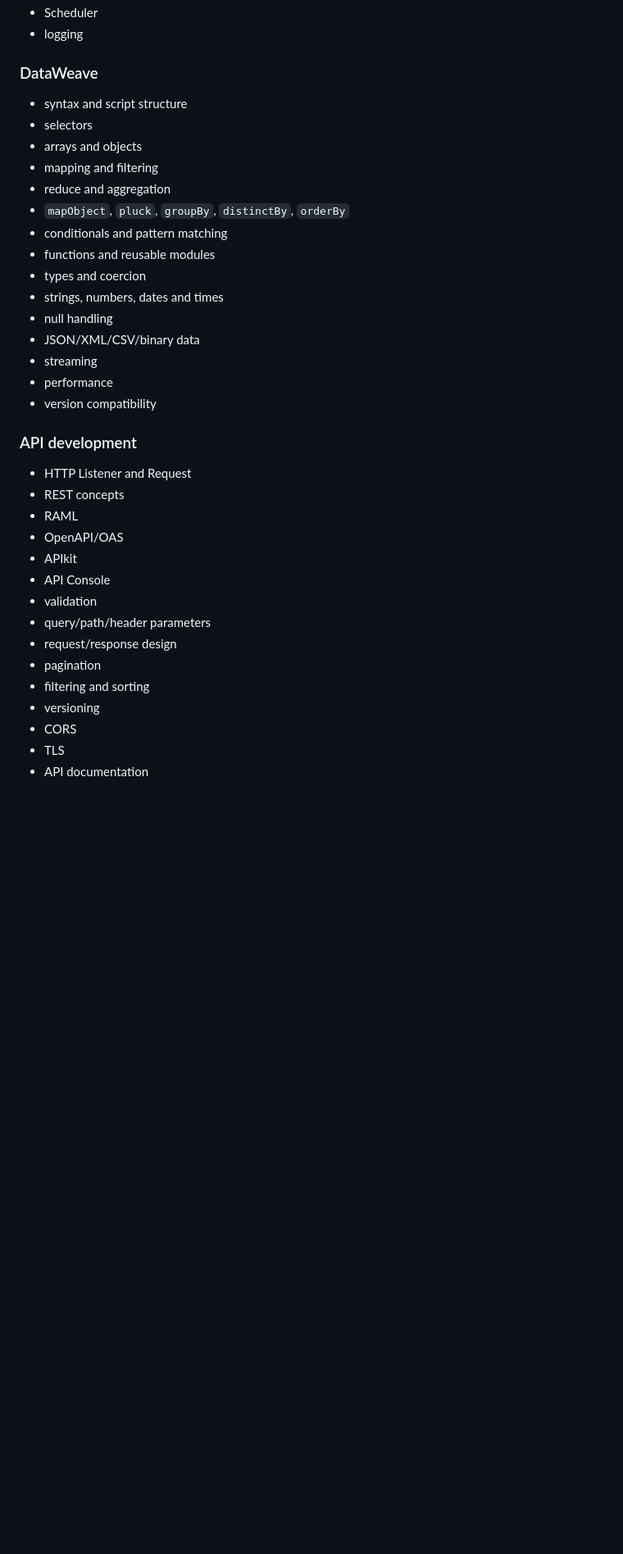
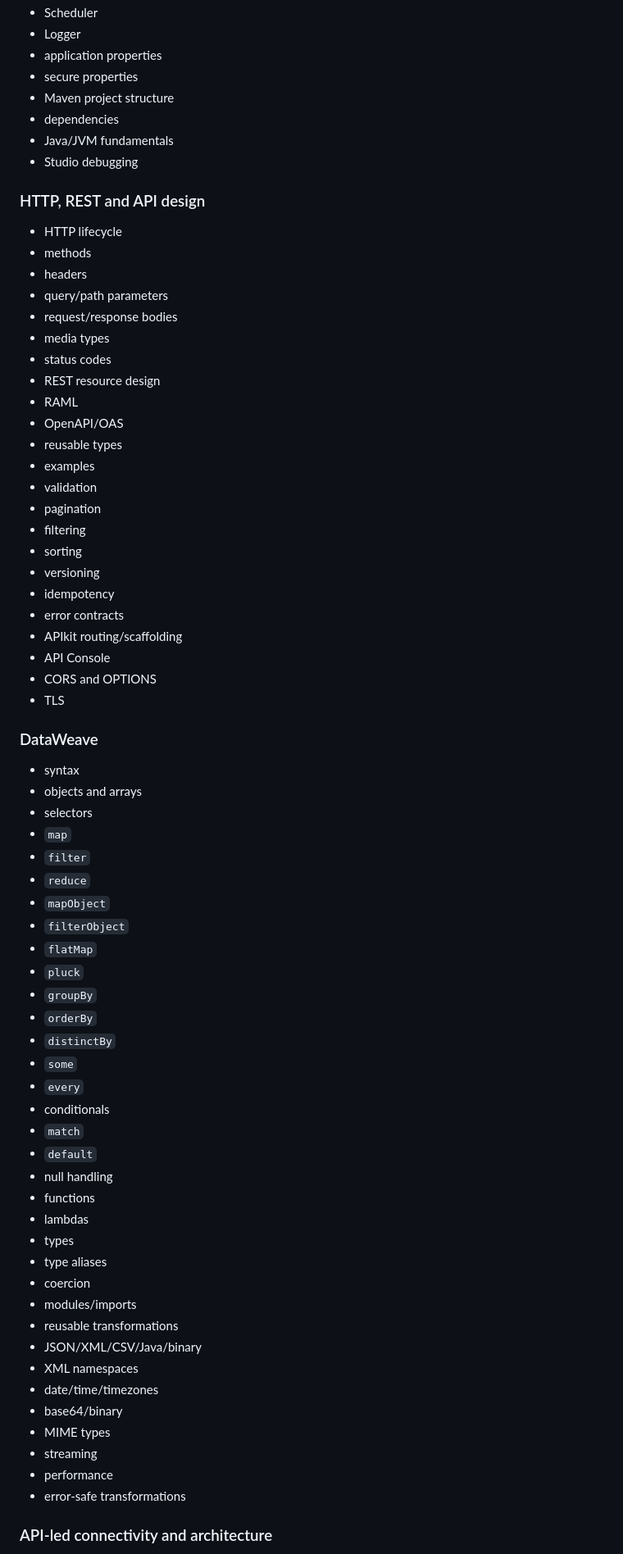
Before and after one commit to Narsing-s/mulesoft-end-to-end-guide, a Markdown page: README.md, the part around one of its changes. Shown at 82% size. Rendered like a GitHub page; blank space fills up the shorter version.

```diff
--- a/README.md
+++ b/README.md
@@ -92,37 +109,74 @@ The full learning map is in [`docs/LEARNING-MAP.md`](docs/LEARNING-MAP.md). The
 - Scheduler
-- logging
+- Logger
+- application properties
+- secure properties
+- Maven project structure
+- dependencies
+- Java/JVM fundamentals
+- Studio debugging
+
+### HTTP, REST and API design
+
+- HTTP lifecycle
+- methods
+- headers
+- query/path parameters
+- request/response bodies
+- media types
+- status codes
+- REST resource design
+- RAML
+- OpenAPI/OAS
+- reusable types
+- examples
+- validation
+- pagination
+- filtering
+- sorting
+- versioning
+- idempotency
+- error contracts
+- APIkit routing/scaffolding
+- API Console
+- CORS and OPTIONS
+- TLS
 
 ### DataWeave
-- syntax and script structure
+
+- syntax
+- objects and arrays
 - selectors
-- arrays and objects
-- mapping and filtering
-- reduce and aggregation
-- `mapObject`, `pluck`, `groupBy`, `distinctBy`, `orderBy`
-- conditionals and pattern matching
-- functions and reusable modules
-- types and coercion
-- strings, numbers, dates and times
+- `map`
+- `filter`
+- `reduce`
+- `mapObject`
+- `filterObject`
+- `flatMap`
+- `pluck`
+- `groupBy`
+- `orderBy`
+- `distinctBy`
+- `some`
+- `every`
+- conditionals
+- `match`
+- `default`
 - null handling
-- JSON/XML/CSV/binary data
+- functions
+- lambdas
+- types
+- type aliases
+- coercion
+- modules/imports
+- reusable transformations
+- JSON/XML/CSV/Java/binary
+- XML namespaces
+- date/time/timezones
+- base64/binary
+- MIME types
 - streaming
 - performance
-- version compatibility
+- error-safe transformations
 
-### API development
-- HTTP Listener and Request
-- REST concepts
-- RAML
-- OpenAPI/OAS
-- APIkit
-- API Console
-- validation
-- query/path/header parameters
-- request/response design
-- pagination
-- filtering and sorting
-- versioning
-- CORS
-- TLS
-- API documentation
+### API-led connectivity and architecture
 
```
Also changed, not shown: other parts of README.md (+240 -173 lines).
